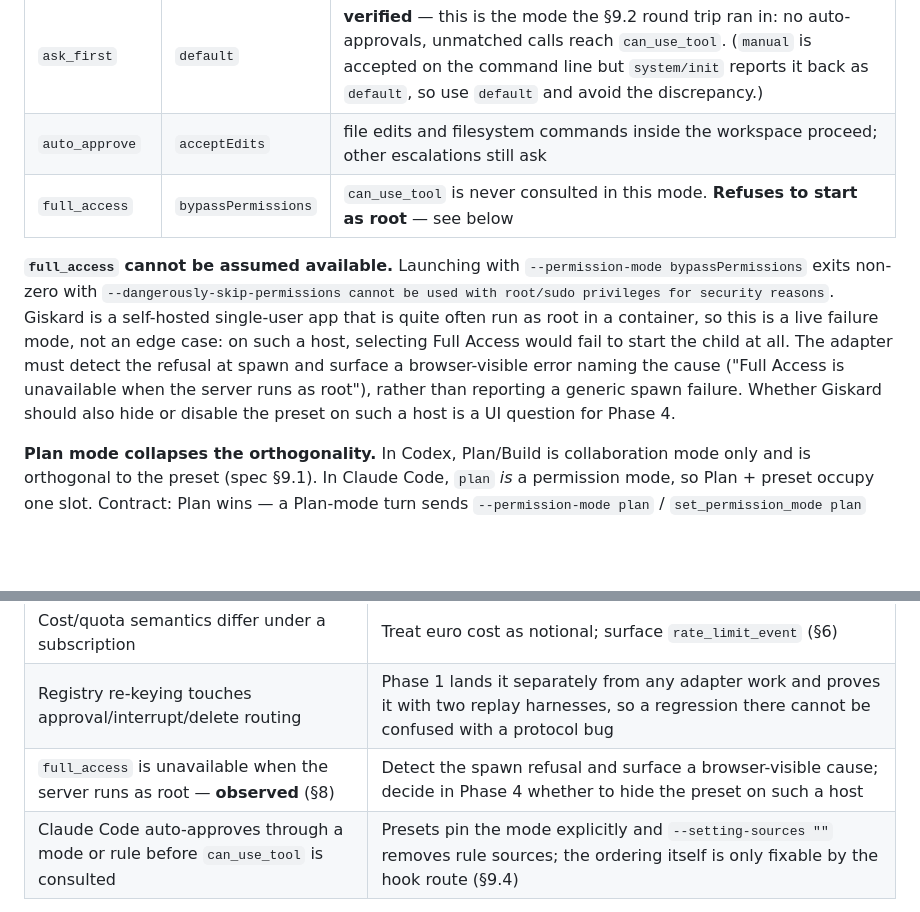
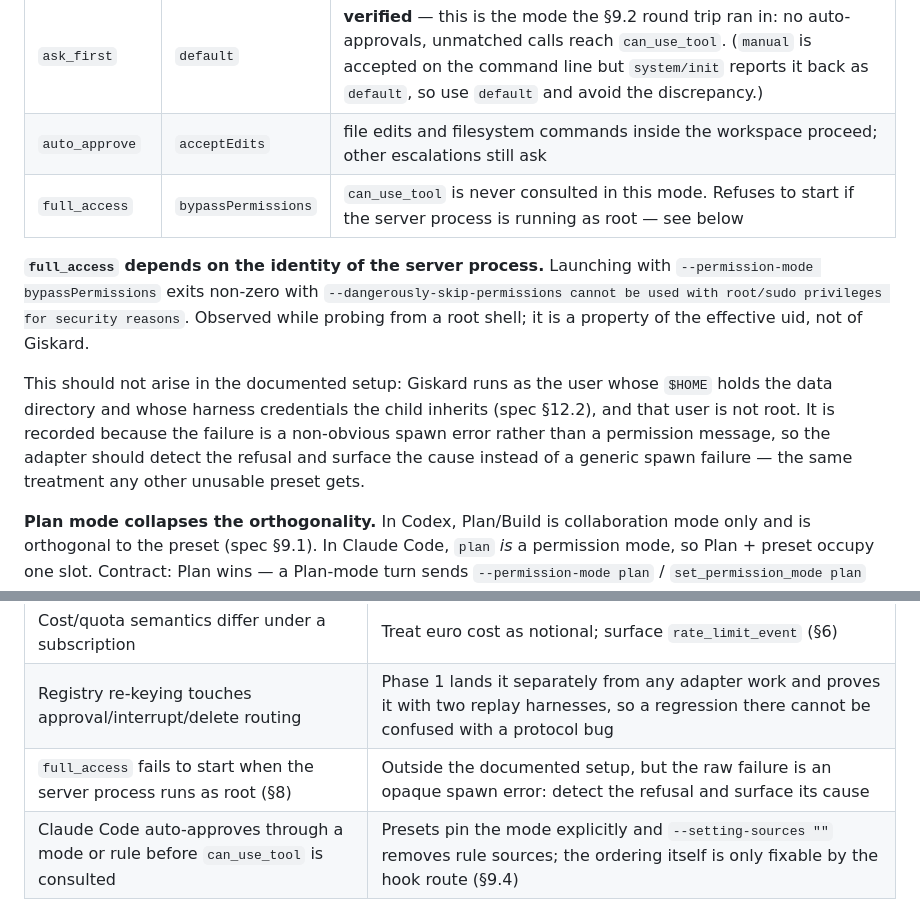
Before and after one commit to marmeladema/Giskard, a Markdown page: specs/claude-code-harness-plan.md, 2 parts joined by grey strips. Drawn GitHub-style; blank space fills up the shorter version.

Commit message:
Drop the invented claim about how Giskard is deployed
The note asserted that Giskard is "quite often run as root in a container" to
justify treating the bypassPermissions spawn refusal as a live failure mode.
Nothing supports that: the only Dockerfile in the repository builds the e2e
test image, and the README documents running the binary against localhost with
its data directory under $HOME.

The observation itself stands and is kept - launching with --permission-mode
bypassPermissions exits with "--dangerously-skip-permissions cannot be used
with root/sudo privileges" - but it is now stated as a property of the
effective uid observed while probing from a root shell, not a claim about
deployments. It should not arise in the documented setup, where Giskard runs as
the user whose $HOME holds the data directory and whose harness credentials the
child inherits. It stays in the note only because the raw failure is an opaque
spawn error rather than a permission message, so the adapter should surface its
cause. The risk-table row is reworded to match.

Co-Authored-By: Claude Opus 5 <noreply@anthropic.com>
Claude-Session: https://claude.ai/code/session_01UuJLkSrmHr1sGpo3p6sSMT

```diff
--- a/specs/claude-code-harness-plan.md
+++ b/specs/claude-code-harness-plan.md
@@ -359,16 +359,18 @@ Generalize the wording from "Codex" to "the active harness" and add:
 | --- | --- | --- |
 | `ask_first` | `default` | **verified** — this is the mode the §9.2 round trip ran in: no auto-approvals, unmatched calls reach `can_use_tool`. (`manual` is accepted on the command line but `system/init` reports it back as `default`, so use `default` and avoid the discrepancy.) |
 | `auto_approve` | `acceptEdits` | file edits and filesystem commands inside the workspace proceed; other escalations still ask |
-| `full_access` | `bypassPermissions` | `can_use_tool` is never consulted in this mode. **Refuses to start as root** — see below |
+| `full_access` | `bypassPermissions` | `can_use_tool` is never consulted in this mode. Refuses to start if the server process is running as root — see below |
 
-**`full_access` cannot be assumed available.** Launching with `--permission-mode bypassPermissions`
-exits non-zero with `--dangerously-skip-permissions cannot be used with root/sudo privileges for
-security reasons`. Giskard is a self-hosted single-user app that is quite often run as root in a
-container, so this is a live failure mode, not an edge case: on such a host, selecting Full Access
-would fail to start the child at all. The adapter must detect the refusal at spawn and surface a
-browser-visible error naming the cause ("Full Access is unavailable when the server runs as root"),
-rather than reporting a generic spawn failure. Whether Giskard should also hide or disable the preset
-on such a host is a UI question for Phase 4.
+**`full_access` depends on the identity of the server process.** Launching with
+`--permission-mode bypassPermissions` exits non-zero with `--dangerously-skip-permissions cannot be
+used with root/sudo privileges for security reasons`. Observed while probing from a root shell; it is a
+property of the effective uid, not of Giskard.
+
+This should not arise in the documented setup: Giskard runs as the user whose `$HOME` holds the data
+directory and whose harness credentials the child inherits (spec §12.2), and that user is not root. It
+is recorded because the failure is a non-obvious spawn error rather than a permission message, so the
+adapter should detect the refusal and surface the cause instead of a generic spawn failure — the same
+treatment any other unusable preset gets.
 
 **Plan mode collapses the orthogonality.** In Codex, Plan/Build is collaboration mode only and is
 orthogonal to the preset (spec §9.1). In Claude Code, `plan` *is* a permission mode, so Plan + preset
@@ -777,7 +779,7 @@ Codex adapter's identifier/lifecycle contract.
 | Cross-harness model switch loses agent context | Explicit confirm + `Notice` + remembered native ids (§5.5) |
 | Cost/quota semantics differ under a subscription | Treat euro cost as notional; surface `rate_limit_event` (§6) |
 | Registry re-keying touches approval/interrupt/delete routing | Phase 1 lands it separately from any adapter work and proves it with two replay harnesses, so a regression there cannot be confused with a protocol bug |
-| `full_access` is unavailable when the server runs as root — **observed** (§8) | Detect the spawn refusal and surface a browser-visible cause; decide in Phase 4 whether to hide the preset on such a host |
+| `full_access` fails to start when the server process runs as root (§8) | Outside the documented setup, but the raw failure is an opaque spawn error: detect the refusal and surface its cause |
 | Claude Code auto-approves through a mode or rule before `can_use_tool` is consulted | Presets pin the mode explicitly and `--setting-sources ""` removes rule sources; the ordering itself is only fixable by the hook route (§9.4) |
 
 ---
```
